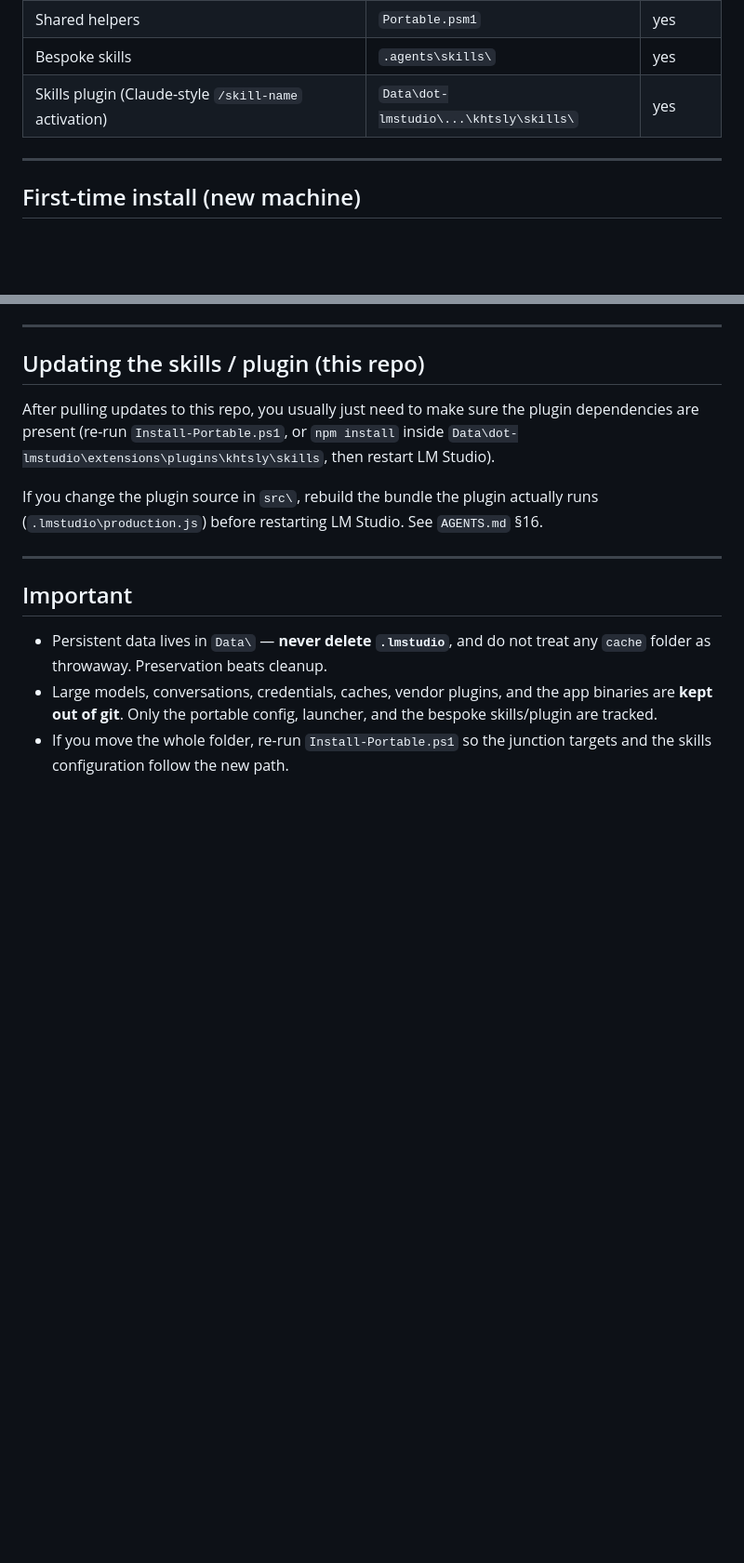
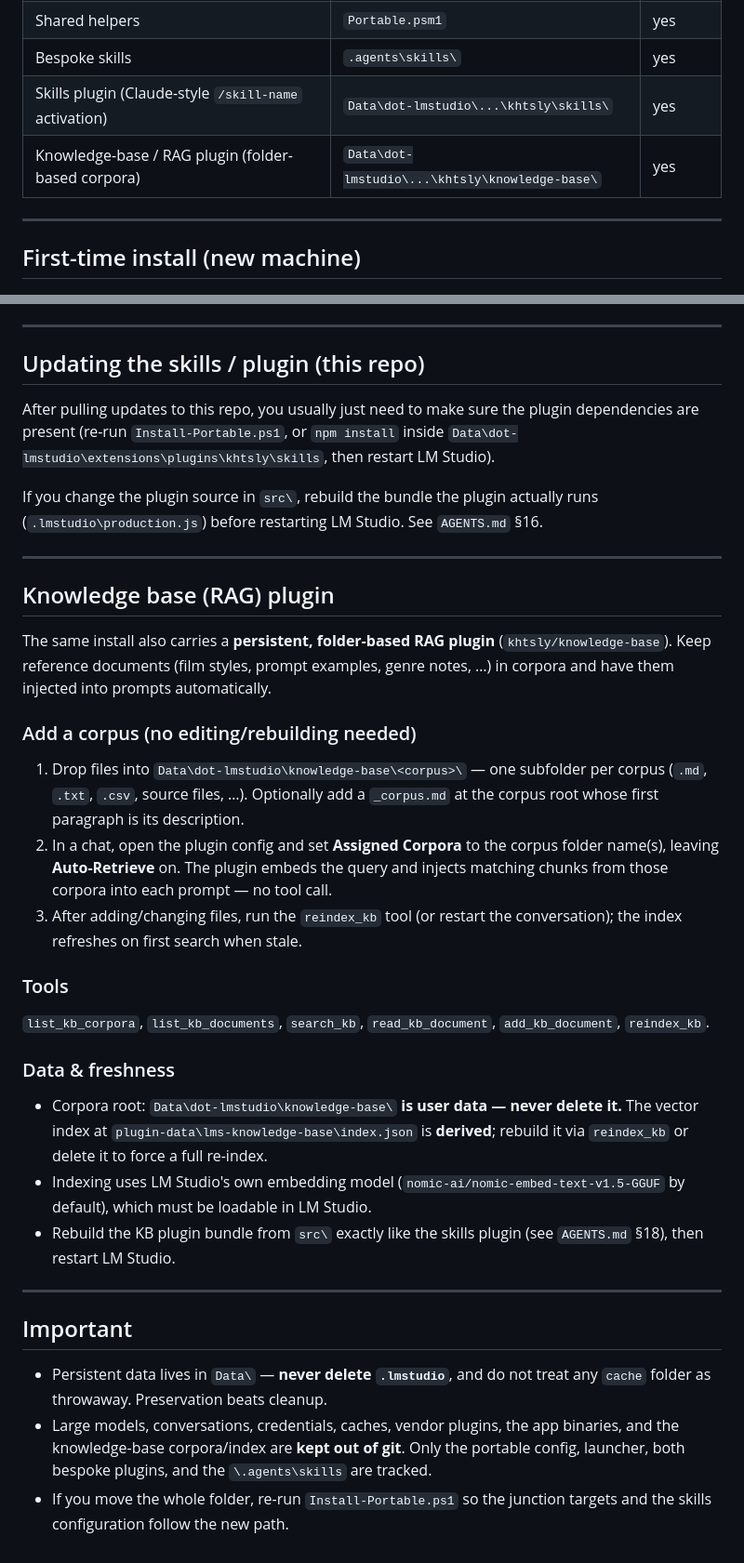
Before and after one commit to OrphBean/LMS-Portable-Skills, a Markdown page: README.md, 2 parts joined by grey strips. Shown at 93% size. GitHub-like rendering; blank space fills up the shorter version.

Commit message:
docs: document the knowledge-base (RAG) plugin in the README

```diff
--- a/README.md
+++ b/README.md
@@ -22,6 +22,7 @@ plumbing and the custom skills.
 | Shared helpers | `Portable.psm1` | yes |
 | Bespoke skills | `.agents\skills\` | yes |
 | Skills plugin (Claude-style `/skill-name` activation) | `Data\dot-lmstudio\...\khtsly\skills\` | yes |
+| Knowledge-base / RAG plugin (folder-based corpora) | `Data\dot-lmstudio\...\khtsly\knowledge-base\` | yes |
 
 ---
 
@@ -133,12 +134,49 @@ runs (`.lmstudio\production.js`) before restarting LM Studio. See `AGENTS.md` §
 
 ---
 
+## Knowledge base (RAG) plugin
+
+The same install also carries a **persistent, folder-based RAG plugin**
+(`khtsly/knowledge-base`). Keep reference documents (film styles, prompt examples,
+genre notes, …) in corpora and have them injected into prompts automatically.
+
+### Add a corpus (no editing/rebuilding needed)
+
+1. Drop files into `Data\dot-lmstudio\knowledge-base\<corpus>\` — one subfolder
+   per corpus (`.md`, `.txt`, `.csv`, source files, …). Optionally add a
+   `_corpus.md` at the corpus root whose first paragraph is its description.
+2. In a chat, open the plugin config and set **Assigned Corpora** to the corpus
+   folder name(s), leaving **Auto-Retrieve** on. The plugin embeds the query and
+   injects matching chunks from those corpora into each prompt — no tool call.
+3. After adding/changing files, run the `reindex_kb` tool (or restart the
+   conversation); the index refreshes on first search when stale.
+
+### Tools
+
+`list_kb_corpora`, `list_kb_documents`, `search_kb`, `read_kb_document`,
+`add_kb_document`, `reindex_kb`.
+
+### Data & freshness
+
+- Corpora root: `Data\dot-lmstudio\knowledge-base\` **is user data — never
+  delete it.** The vector index at
+  `plugin-data\lms-knowledge-base\index.json` is **derived**; rebuild it via
+  `reindex_kb` or delete it to force a full re-index.
+- Indexing uses LM Studio's own embedding model
+  (`nomic-ai/nomic-embed-text-v1.5-GGUF` by default), which must be
+  loadable in LM Studio.
+- Rebuild the KB plugin bundle from `src\` exactly like the skills plugin (see
+  `AGENTS.md` §18), then restart LM Studio.
+
+---
+
 ## Important
 
 - Persistent data lives in `Data\` — **never delete `.lmstudio`**, and do not treat
   any `cache` folder as throwaway. Preservation beats cleanup.
-- Large models, conversations, credentials, caches, vendor plugins, and the app
-  binaries are **kept out of git**. Only the portable config, launcher, and the
-  bespoke skills/plugin are tracked.
+- Large models, conversations, credentials, caches, vendor plugins, the app
+  binaries, and the knowledge-base corpora/index are **kept out of git**. Only the
+  portable config, launcher, both bespoke plugins, and the `\.agents\skills` are
+  tracked.
 - If you move the whole folder, re-run `Install-Portable.ps1` so the junction
   targets and the skills configuration follow the new path.
```
